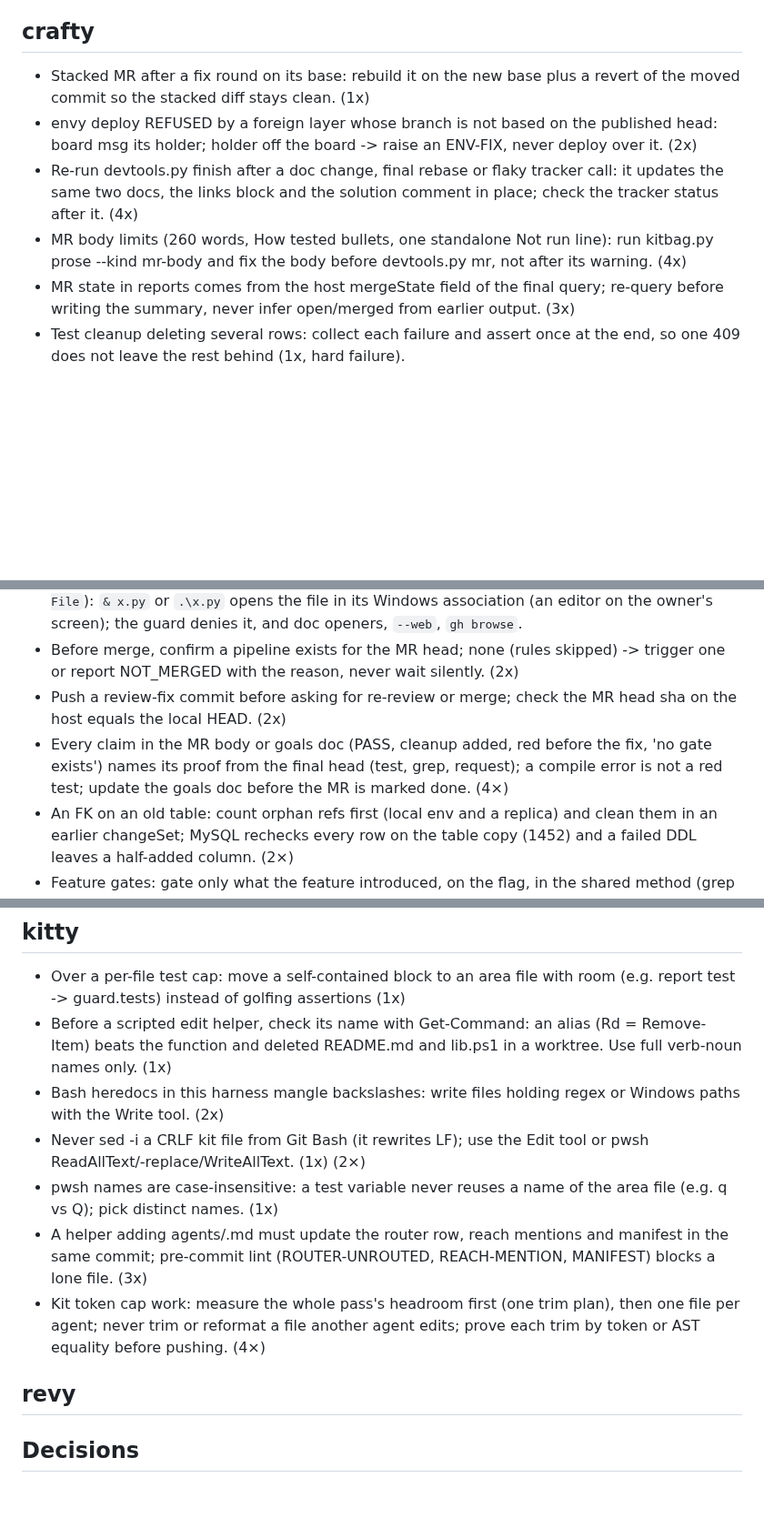
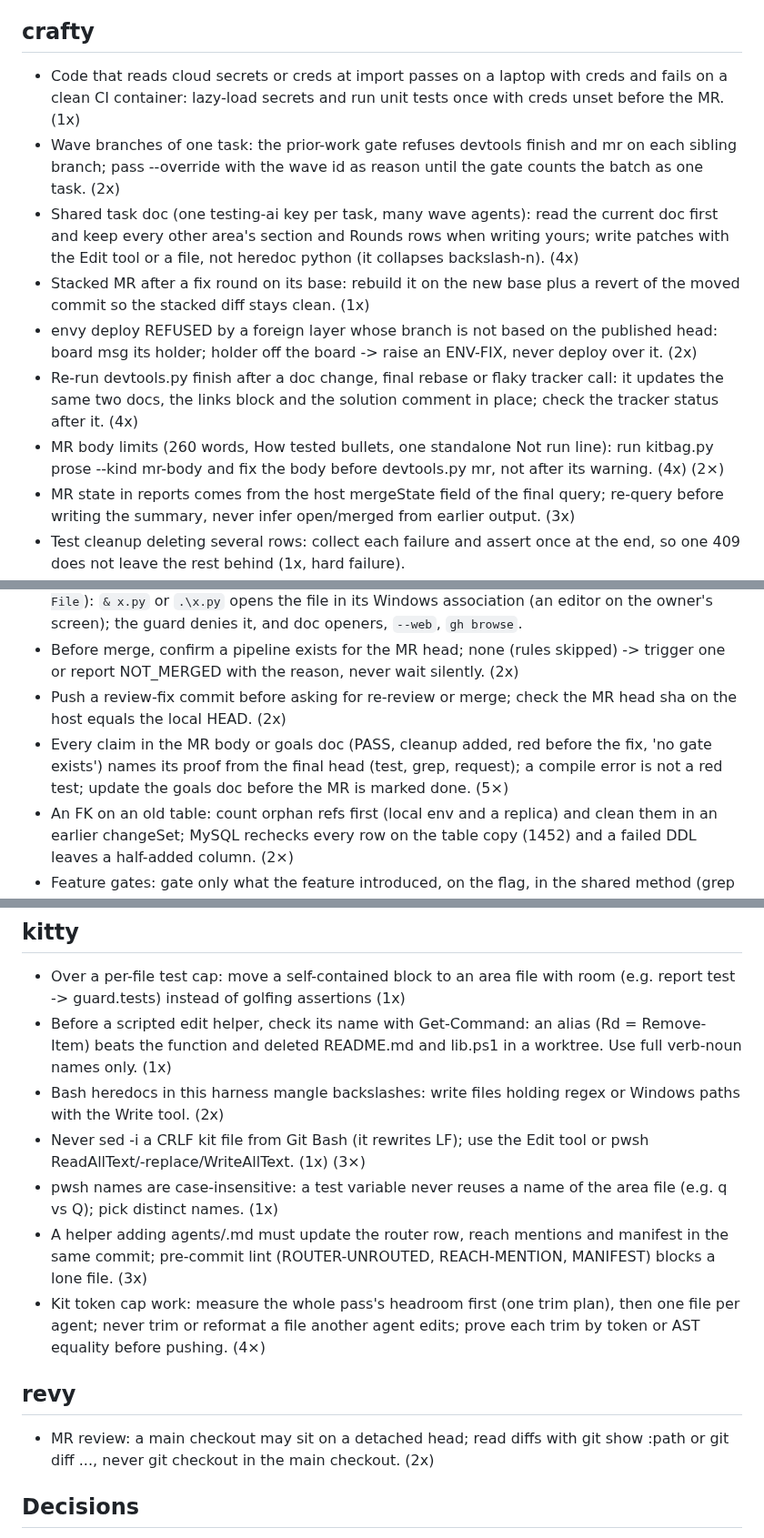
Before and after one commit to prskid1000/claude-crew, a Markdown page: LESSONS.md, 3 parts joined by grey strips. Shown at 91% size. GitHub-like rendering; blank space fills up the shorter version.

Commit message:
chore(lessons): retro 2026-11-05 lessons
Co-Authored-By: Claude Opus 5.5 <noreply@anthropic.com>

```diff
--- a/LESSONS.md
+++ b/LESSONS.md
@@ -18,17 +18,20 @@ Active rules, one line each, newest first, `(n×)` = times seen. Read your skill
 - Group agents by AREA (screens/packages), not item count; overlaps and contracts go into the brief; ~15 parallel devy fit the memory gate; each area gets its own file prefix and number range for new files; overlap checks list every path any branch commit touched, not the net diff. (2×)
 
 ## crafty
+- Code that reads cloud secrets or creds at import passes on a laptop with creds and fails on a clean CI container: lazy-load secrets and run unit tests once with creds unset before the MR. (1x)
+- Wave branches of one task: the prior-work gate refuses devtools finish and mr on each sibling branch; pass --override with the wave id as reason until the gate counts the batch as one task. (2x)
+- Shared task doc (one testing-ai key per task, many wave agents): read the current doc first and keep every other area's section and Rounds rows when writing yours; write patches with the Edit tool or a file, not heredoc python (it collapses backslash-n). (4x)
 - Stacked MR after a fix round on its base: rebuild it on the new base plus a revert of the moved commit so the stacked diff stays clean. (1x)
 - envy deploy REFUSED by a foreign layer whose branch is not based on the published head: board msg its holder; holder off the board -> raise an ENV-FIX, never deploy over it. (2x)
 - Re-run devtools.py finish after a doc change, final rebase or flaky tracker call: it updates the same two docs, the links block and the solution comment in place; check the tracker status after it. (4x)
-- MR body limits (260 words, How tested bullets, one standalone Not run line): run kitbag.py prose --kind mr-body and fix the body before devtools.py mr, not after its warning. (4x)
+- MR body limits (260 words, How tested bullets, one standalone Not run line): run kitbag.py prose --kind mr-body and fix the body before devtools.py mr, not after its warning. (4x) (2×)
 - MR state in reports comes from the host mergeState field of the final query; re-query before writing the summary, never infer open/merged from earlier output. (3x)
 - Test cleanup deleting several rows: collect each failure and assert once at the end, so one 409 does not leave the rest behind (1x, hard failure).
 - A rule that says name only items that exist (statuses, keys): check every listed name against its source before commit; no invented or stale entries (2x).
 - Run every script through its interpreter (`python -X utf8 x.py`, `node x.mjs`, `& x.ps1` / `pwsh -File`): `& x.py` or `.\x.py` opens the file in its Windows association (an editor on the owner's screen); the guard denies it, and doc openers, `--web`, `gh browse`.
 - Before merge, confirm a pipeline exists for the MR head; none (rules skipped) -> trigger one or report NOT_MERGED with the reason, never wait silently. (2x)
 - Push a review-fix commit before asking for re-review or merge; check the MR head sha on the host equals the local HEAD. (2x)
-- Every claim in the MR body or goals doc (PASS, cleanup added, red before the fix, 'no gate exists') names its proof from the final head (test, grep, request); a compile error is not a red test; update the goals doc before the MR is marked done. (4×)
+- Every claim in the MR body or goals doc (PASS, cleanup added, red before the fix, 'no gate exists') names its proof from the final head (test, grep, request); a compile error is not a red test; update the goals doc before the MR is marked done. (5×)
 - An FK on an old table: count orphan refs first (local env and a replica) and clean them in an earlier changeSet; MySQL rechecks every row on the table copy (1452) and a failed DDL leaves a half-added column. (2×)
 - Feature gates: gate only what the feature introduced, on the flag, in the shared method (grep every caller); on/off tests; status-set gates list every terminal status; shared-aggregate fixes keep existing numbers; flags whose safety lives in a separately deployed service ship OFF. (14×)
 - Linked shared deps can be older than the target: typecheck / build / Jest (esbuild unresolvable) may fail; no reinstall: keep the earlier local result, CI decides. (7×)
@@ -94,12 +97,13 @@ Active rules, one line each, newest first, `(n×)` = times seen. Read your skill
 - Over a per-file test cap: move a self-contained block to an area file with room (e.g. report test -> guard.tests) instead of golfing assertions (1x)
 - Before a scripted edit helper, check its name with Get-Command: an alias (Rd = Remove-Item) beats the function and deleted README.md and lib.ps1 in a worktree. Use full verb-noun names only. (1x)
 - Bash heredocs in this harness mangle backslashes: write files holding regex or Windows paths with the Write tool. (2x)
-- Never sed -i a CRLF kit file from Git Bash (it rewrites LF); use the Edit tool or pwsh ReadAllText/-replace/WriteAllText. (1x) (2×)
+- Never sed -i a CRLF kit file from Git Bash (it rewrites LF); use the Edit tool or pwsh ReadAllText/-replace/WriteAllText. (1x) (3×)
 - pwsh names are case-insensitive: a test variable never reuses a name of the area file (e.g. q vs Q); pick distinct names. (1x)
 - A helper adding agents/<x>.md must update the router row, reach mentions and manifest in the same commit; pre-commit lint (ROUTER-UNROUTED, REACH-MENTION, MANIFEST) blocks a lone file. (3x)
 - Kit token cap work: measure the whole pass's headroom first (one trim plan), then one file per agent; never trim or reformat a file another agent edits; prove each trim by token or AST equality before pushing. (4×)
 
 ## revy
+- MR review: a main checkout may sit on a detached head; read diffs with git show <sha>:path or git diff <base>...<sha>, never git checkout in the main checkout. (2x)
 
 ## Decisions
 - 2026-10-21 Kit size cap: context 400k tokens · decision (owner, replaces "no function removed") total <= 200k: drop dead code, duplication, features; optional parts on the `goodies` branch (`kitbag.py goody add <name>`); never minified · consequences cap 200000, lint BUDGET / BUDGET-CAP.
```
